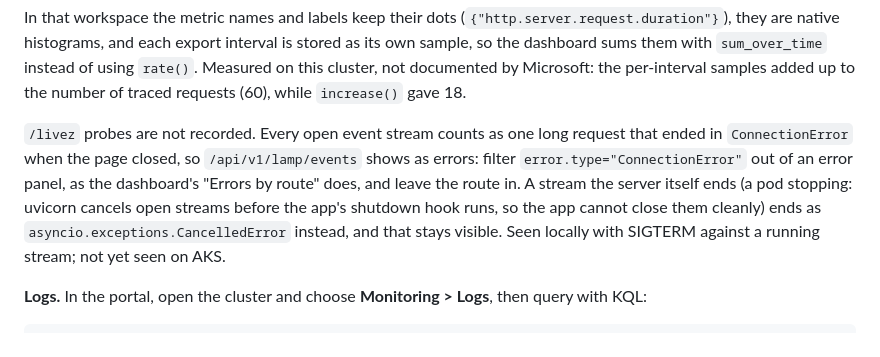
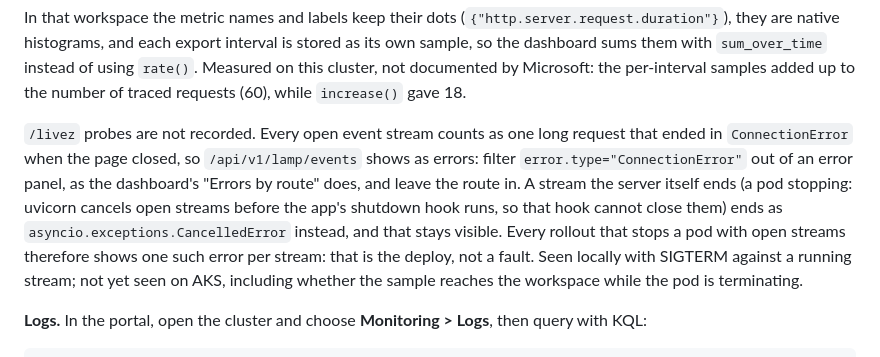
Before and after one commit to jaredthivener/python-lamp-web-app, a Markdown page: infra/README.md, the part around the change. GitHub-like rendering.

Commit message:
README: say what the cut-stream errors mean, and what is not yet seen on AKS
Co-Authored-By: Claude Sonnet 5.5 <noreply@anthropic.com>

```diff
--- a/infra/README.md
+++ b/infra/README.md
@@ -144,7 +144,7 @@ az aks stop  --resource-group rg-lamp-web-app-dev --name <cluster>
 
 In that workspace the metric names and labels keep their dots (`{"http.server.request.duration"}`), they are native histograms, and each export interval is stored as its own sample, so the dashboard sums them with `sum_over_time` instead of using `rate()`. Measured on this cluster, not documented by Microsoft: the per-interval samples added up to the number of traced requests (60), while `increase()` gave 18.
 
-`/livez` probes are not recorded. Every open event stream counts as one long request that ended in `ConnectionError` when the page closed, so `/api/v1/lamp/events` shows as errors: filter `error.type="ConnectionError"` out of an error panel, as the dashboard's "Errors by route" does, and leave the route in. A stream the server itself ends (a pod stopping: uvicorn cancels open streams before the app's shutdown hook runs, so the app cannot close them cleanly) ends as `asyncio.exceptions.CancelledError` instead, and that stays visible. Seen locally with SIGTERM against a running stream; not yet seen on AKS.
+`/livez` probes are not recorded. Every open event stream counts as one long request that ended in `ConnectionError` when the page closed, so `/api/v1/lamp/events` shows as errors: filter `error.type="ConnectionError"` out of an error panel, as the dashboard's "Errors by route" does, and leave the route in. A stream the server itself ends (a pod stopping: uvicorn cancels open streams before the app's shutdown hook runs, so that hook cannot close them) ends as `asyncio.exceptions.CancelledError` instead, and that stays visible. Every rollout that stops a pod with open streams therefore shows one such error per stream: that is the deploy, not a fault. Seen locally with SIGTERM against a running stream; not yet seen on AKS, including whether the sample reaches the workspace while the pod is terminating.
 
 **Logs.** In the portal, open the cluster and choose **Monitoring > Logs**, then query with KQL:
 
```
